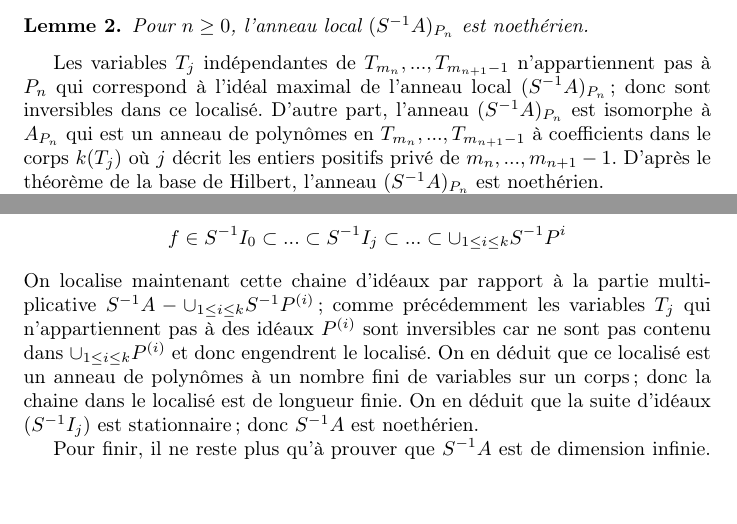
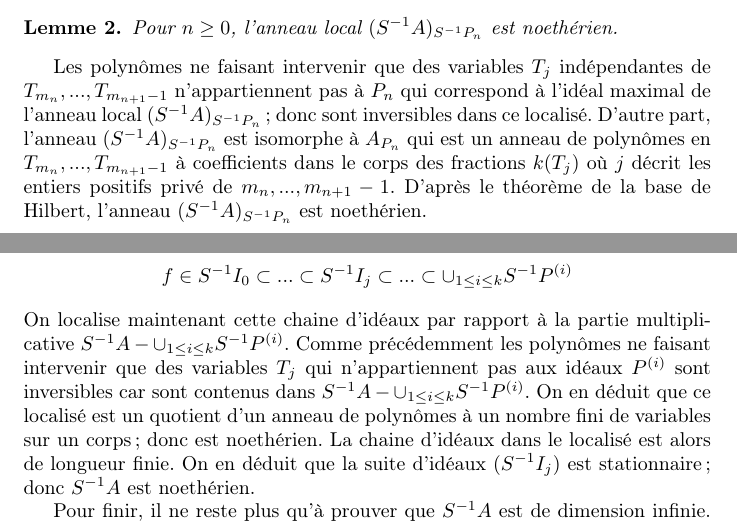
Before and after one commit to nicolasduhamel/sandbox, a LaTeX document (nagata.tex): two parts of pages 1 and 2 of 2, joined at a grey line, cut so that both start at the same text, the shorter picture padded with empty space. Compiled offline with pdfLaTeX.

Commit message:
Correction sur les localisations

```diff
--- a/nagata.tex
+++ b/nagata.tex
@@ -37,17 +37,17 @@ En effet, supposons que $I \neq (0)$ et soit $f \in I$ non nul. On note $P^{(1)}
 
 D'après le lemme, on en déduit que les idéaux maximaux de $S^{-1}A$ sont exactement les idéaux de la forme $S^{-1}P_n$.
 \begin{lemme}
-Pour $n \geq 0$, l'anneau local $(S^{-1}A)_{P_n}$ est noethérien.
+Pour $n \geq 0$, l'anneau local $(S^{-1}A)_{S^{-1}P_n}$ est noethérien.
 \end{lemme}
 
-Les variables $T_j$ indépendantes de $T_{m_n}, ..., T_{m_{n+1}-1}$ n'appartiennent pas à $P_n$ qui correspond à l'idéal maximal de l'anneau local $(S^{-1}A)_{P_n}$; donc sont inversibles dans ce localisé. D'autre part, l'anneau $(S^{-1}A)_{P_n}$ est isomorphe à $A_{P_n}$ qui est un anneau de polynômes en $T_{m_n}, ..., T_{m_{n+1}-1}$ à coefficients dans le corps $k(T_j)$ où $j$ décrit les entiers positifs privé de $m_n, ..., m_{n+1}-1$. D'après le théorème de la base de Hilbert, l'anneau $(S^{-1}A)_{P_n}$ est noethérien.
+Les polynômes ne faisant intervenir que des variables $T_j$ indépendantes de $T_{m_n}, ..., T_{m_{n+1}-1}$ n'appartiennent pas à $P_n$ qui correspond à l'idéal maximal de l'anneau local $(S^{-1}A)_{S^{-1}P_n}$; donc sont inversibles dans ce localisé. D'autre part, l'anneau $(S^{-1}A)_{S^{-1}P_n}$ est isomorphe à $A_{P_n}$ qui est un anneau de polynômes en $T_{m_n}, ..., T_{m_{n+1}-1}$ à coefficients dans le corps des fractions $k(T_j)$ où $j$ décrit les entiers positifs privé de $m_n, ..., m_{n+1}-1$. D'après le théorème de la base de Hilbert, l'anneau $(S^{-1}A)_{S^{-1}P_n}$ est noethérien.
 
 On peut maintenant passer à la preuve du fait que l'anneau $S^{-1}A$ est noethérien. Soit $(S^{-1}I_j)_{j \geq 0}$ une suite d'idéaux propres de $S^{-1}A$. On suppose sans perte de généralité que $S^{-1}I_0 \neq (0)$, soit $f \in S^{-1}I_0$ non nul. On a déjà vu que $f$ n'appartient qu'à un nombre fini d'idéaux $S^{-1}P^{(1)}, ..., S^{-1}P^{(k)}$ de la forme $S^{-1}P_n$. Pour tout $j \geq 1$, l'idéal $S^{-1}I_j$ est contenu dans un idéal maximal de la forme $S^{-1}P_n$. On a $f \in S^{-1}I_0 \subset S^{-1}I_j \subset S^{-1}P_n$; on en déduit que $f$ appartient à $S^{-1}P_n$, ce dernier est donc l'un des idéaux $S^{-1}P^{(i)}$.
 On a alors
 \begin{equation*}
-f \in S^{-1}I_0 \subset ... \subset S^{-1}I_j \subset ... \subset \cup_{1 \leq i \leq k}S^{-1}P^i
+f \in S^{-1}I_0 \subset ... \subset S^{-1}I_j \subset ... \subset \cup_{1 \leq i \leq k}S^{-1}P^{(i)}
 \end{equation*}
-On localise maintenant cette chaine d'idéaux par rapport à la partie multiplicative $S^{-1}A-\cup_{1 \leq i \leq k}S^{-1}P^{(i)}$; comme précédemment les variables $T_j$ qui n'appartiennent pas à des idéaux $P^{(i)}$ sont inversibles car ne sont pas contenu dans $\cup_{1 \leq i \leq k}P^{(i)}$ et donc engendrent le localisé. On en déduit que ce localisé est un anneau de polynômes à un nombre fini de variables sur un corps; donc la chaine dans le localisé est de longueur finie. On en déduit que la suite d'idéaux $(S^{-1}I_j)$ est stationnaire; donc $S^{-1}A$ est noethérien.
+On localise maintenant cette chaine d'idéaux par rapport à la partie multiplicative $S^{-1}A-\cup_{1 \leq i \leq k}S^{-1}P^{(i)}$. Comme précédemment les polynômes ne faisant intervenir que des variables $T_j$ qui n'appartiennent pas aux idéaux $P^{(i)}$ sont inversibles car sont contenus dans $S^{-1}A-\cup_{1 \leq i \leq k}S^{-1}P^{(i)}$. On en déduit que ce localisé est un quotient d'un anneau de polynômes à un nombre fini de variables sur un corps; donc est noethérien. La chaine d'idéaux dans le localisé est alors de longueur finie. On en déduit que la suite d'idéaux $(S^{-1}I_j)$ est stationnaire; donc $S^{-1}A$ est noethérien.
 
 Pour finir, il ne reste plus qu'à prouver que $S^{-1}A$ est de dimension infinie. Or la chaine
 \begin{equation*}
```
Also changed, not shown: nagata.pdf, nagata.tex (2 more changed lines).
